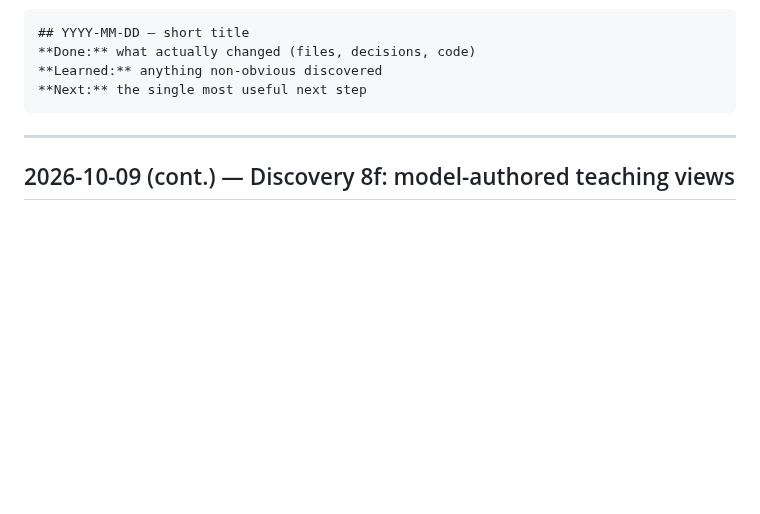
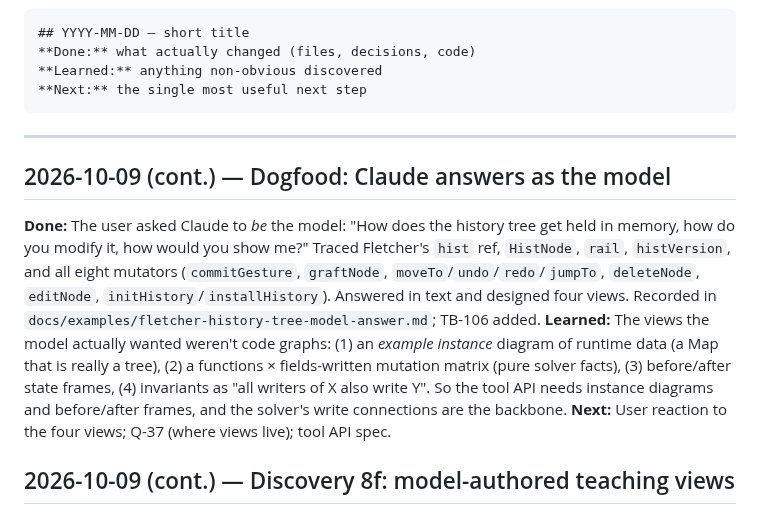
Before and after one commit to andrewsalinas09/Insight, a Markdown page: docs/WORKLOG.md, the part around the change. Drawn GitHub-style; blank space fills up the shorter version.

````diff
--- a/docs/WORKLOG.md
+++ b/docs/WORKLOG.md
@@ -11,6 +11,11 @@ Template:
 ```
 
 ---
+
+## 2026-10-09 (cont.) — Dogfood: Claude answers as the model
+**Done:** The user asked Claude to *be* the model: "How does the history tree get held in memory, how do you modify it, how would you show me?" Traced Fletcher's `hist` ref, `HistNode`, `rail`, `histVersion`, and all eight mutators (`commitGesture`, `graftNode`, `moveTo`/`undo`/`redo`/`jumpTo`, `deleteNode`, `editNode`, `initHistory`/`installHistory`). Answered in text and designed four views. Recorded in `docs/examples/fletcher-history-tree-model-answer.md`; TB-106 added.
+**Learned:** The views the model actually wanted weren't code graphs: (1) an *example instance* diagram of runtime data (a Map that is really a tree), (2) a functions × fields-written mutation matrix (pure solver facts), (3) before/after state frames, (4) invariants as "all writers of X also write Y". So the tool API needs instance diagrams and before/after frames, and the solver's write connections are the backbone.
+**Next:** User reaction to the four views; Q-37 (where views live); tool API spec.
 
 ## 2026-10-09 (cont.) — Discovery 8f: model-authored teaching views
 **Done:** The user: "annotations is huge… let it change hierarchy / abstraction / grouping / smaller simpler code as needed for demonstration. Use the QA notes." Re-read the learning log for the moves it actually used: role regrouping, data-focused re-hierarchy, pseudocode abstraction, simplified excerpts, `?`→`match` and chain→loop expansions, illustrative tables, interleavings. ADR-0026 creates three layers: the fact layer (never invented), **teaching views** (fully model-authored, visibly marked, every element mapped back to real nodes, one click to the real code), and the UI. Scoped ADR-0013 rule 5 to the fact layer, and expanded the tool list. Q-19 largely resolved; new Q-37 (where views live); TB-050 solved; TB-103–105 added.
````
Also changed, not shown: docs/TESTBED.md (+4 -0 lines), docs/examples/fletcher-history-tree-model-answer.md (added, +22 -0 lines).
